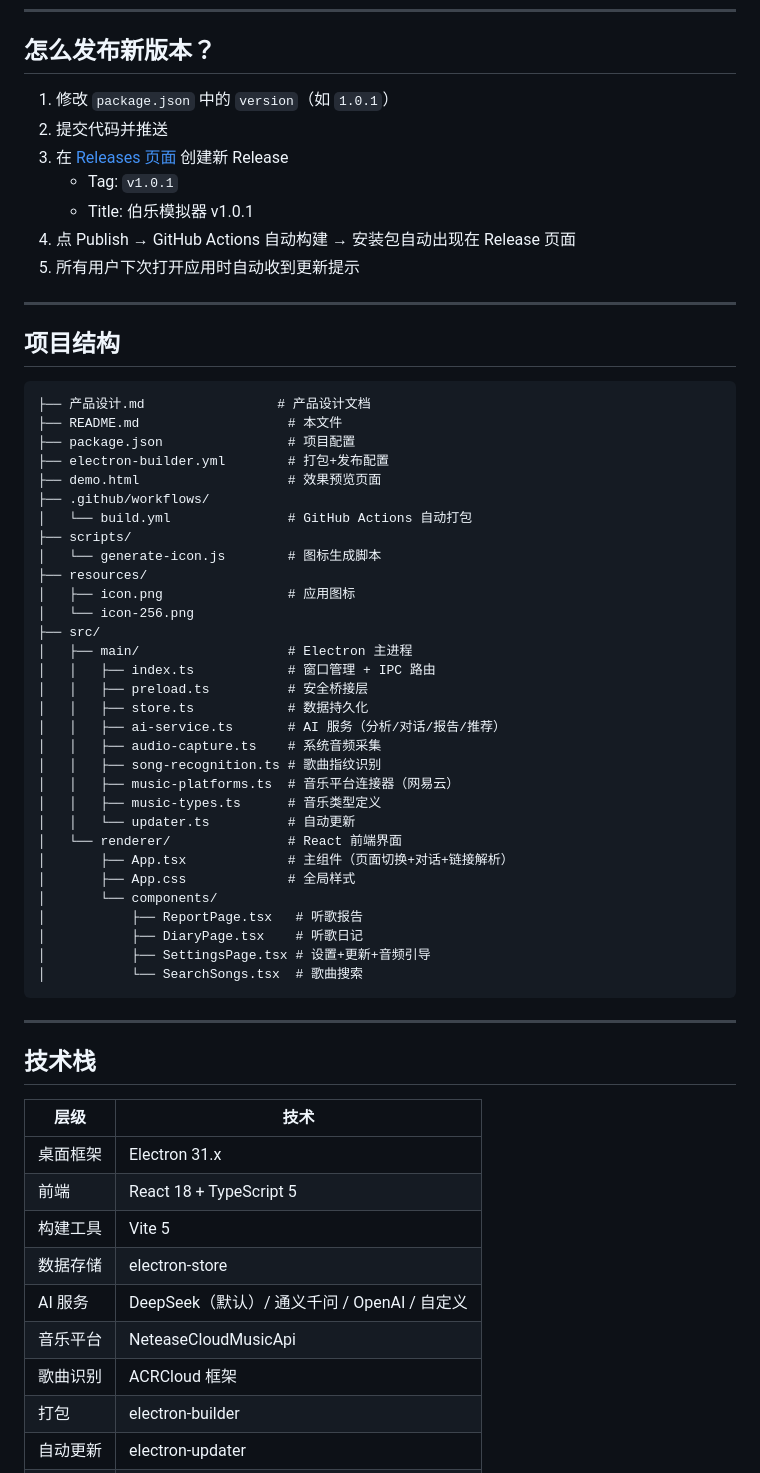
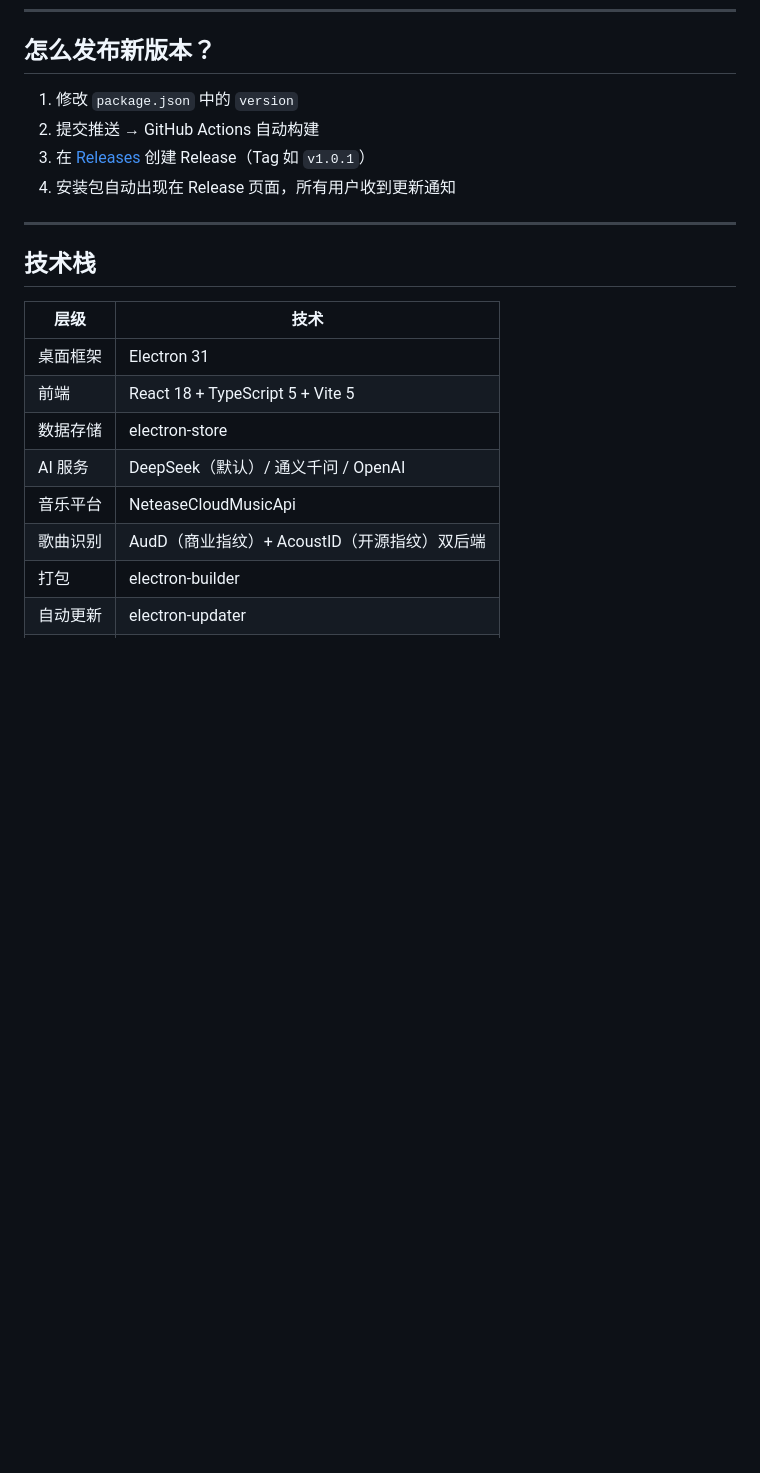
Before and after one commit to Ziyang-hub/Bole_Music, a Markdown page: README.md, the part around one of its changes. Drawn GitHub-style; blank space fills up the shorter version.

````diff
--- a/README.md
+++ b/README.md
@@ -178,51 +111,10 @@ npm run package:mac   # macOS .dmg
 
 ## 怎么发布新版本？
 
-1. 修改 `package.json` 中的 `version`（如 `1.0.1`）
-2. 提交代码并推送
-3. 在 [Releases 页面](https://github.com/scorching12/Bole_Music/releases) 创建新 Release
-   - Tag: `v1.0.1`
-   - Title: 伯乐模拟器 v1.0.1
-4. 点 Publish → GitHub Actions 自动构建 → 安装包自动出现在 Release 页面
-5. 所有用户下次打开应用时自动收到更新提示
-
----
-
-## 项目结构
-
-```
-├── 产品设计.md                 # 产品设计文档
-├── README.md                   # 本文件
-├── package.json                # 项目配置
-├── electron-builder.yml        # 打包+发布配置
-├── demo.html                   # 效果预览页面
-├── .github/workflows/
-│   └── build.yml               # GitHub Actions 自动打包
-├── scripts/
-│   └── generate-icon.js        # 图标生成脚本
-├── resources/
-│   ├── icon.png                # 应用图标
-│   └── icon-256.png
-├── src/
-│   ├── main/                   # Electron 主进程
-│   │   ├── index.ts            # 窗口管理 + IPC 路由
-│   │   ├── preload.ts          # 安全桥接层
-│   │   ├── store.ts            # 数据持久化
-│   │   ├── ai-service.ts       # AI 服务（分析/对话/报告/推荐）
-│   │   ├── audio-capture.ts    # 系统音频采集
-│   │   ├── song-recognition.ts # 歌曲指纹识别
-│   │   ├── music-platforms.ts  # 音乐平台连接器（网易云）
-│   │   ├── music-types.ts      # 音乐类型定义
-│   │   └── updater.ts          # 自动更新
-│   └── renderer/               # React 前端界面
-│       ├── App.tsx             # 主组件（页面切换+对话+链接解析）
-│       ├── App.css             # 全局样式
-│       └── components/
-│           ├── ReportPage.tsx   # 听歌报告
-│           ├── DiaryPage.tsx    # 听歌日记
-│           ├── SettingsPage.tsx # 设置+更新+音频引导
-│           └── SearchSongs.tsx  # 歌曲搜索
-```
+1. 修改 `package.json` 中的 `version`
+2. 提交推送 → GitHub Actions 自动构建
+3. 在 [Releases](https://github.com/scorching12/Bole_Music/releases) 创建 Release（Tag 如 `v1.0.1`）
+4. 安装包自动出现在 Release 页面，所有用户收到更新通知
 
 ---
 
@@ -230,13 +122,12 @@ npm run package:mac   # macOS .dmg
 
 | 层级 | 技术 |
 |------|------|
-| 桌面框架 | Electron 31.x |
-| 前端 | React 18 + TypeScript 5 |
-| 构建工具 | Vite 5 |
+| 桌面框架 | Electron 31 |
+| 前端 | React 18 + TypeScript 5 + Vite 5 |
 | 数据存储 | electron-store |
-| AI 服务 | DeepSeek（默认）/ 通义千问 / OpenAI / 自定义 |
+| AI 服务 | DeepSeek（默认）/ 通义千问 / OpenAI |
 | 音乐平台 | NeteaseCloudMusicApi |
-| 歌曲识别 | ACRCloud 框架 |
+| 歌曲识别 | AudD（商业指纹）+ AcoustID（开源指纹）双后端 |
 | 打包 | electron-builder |
 | 自动更新 | electron-updater |
 | CI/CD | GitHub Actions |
````
Also changed, not shown: other parts of README.md (+59 -130 lines), 产品设计.md (+14 -1 lines).
